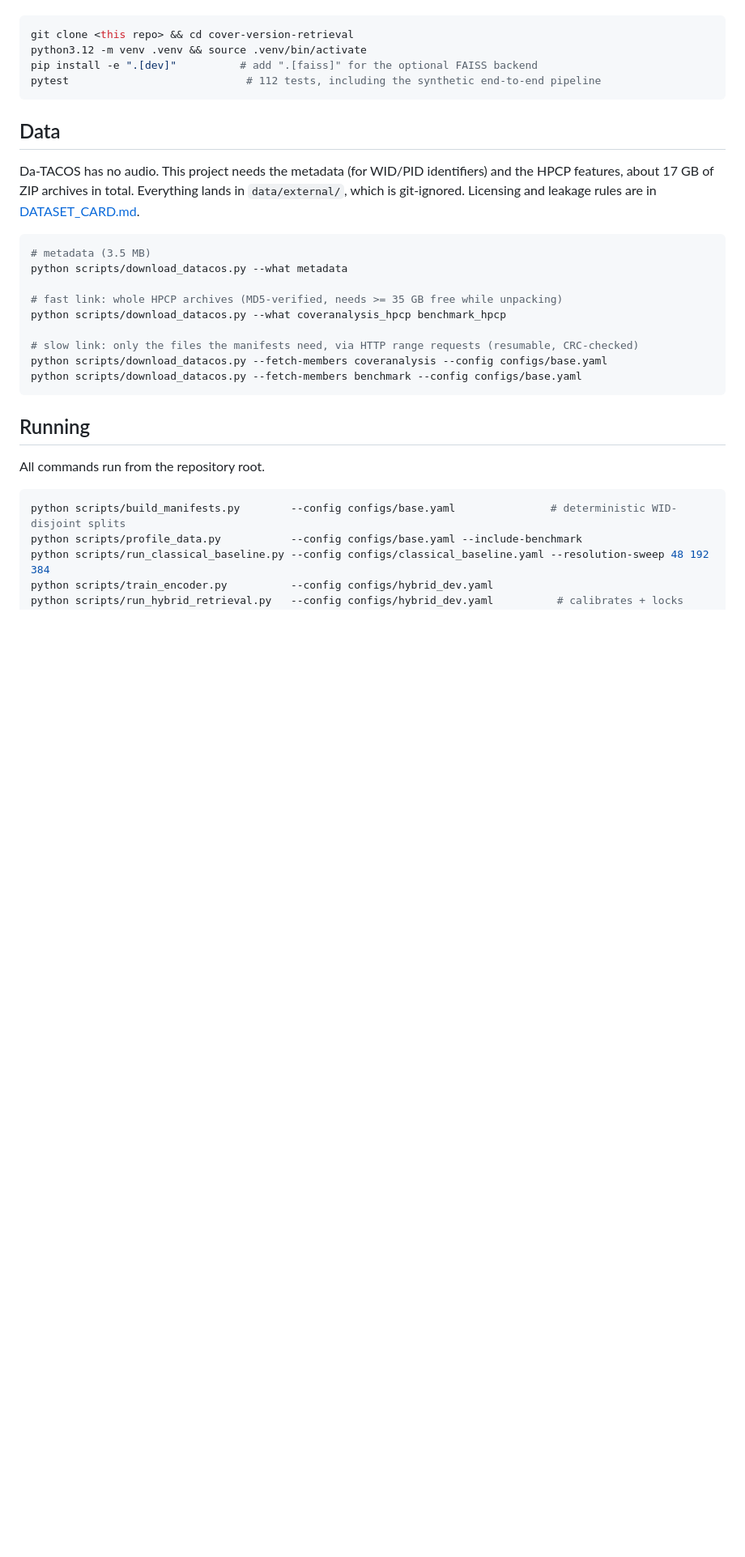
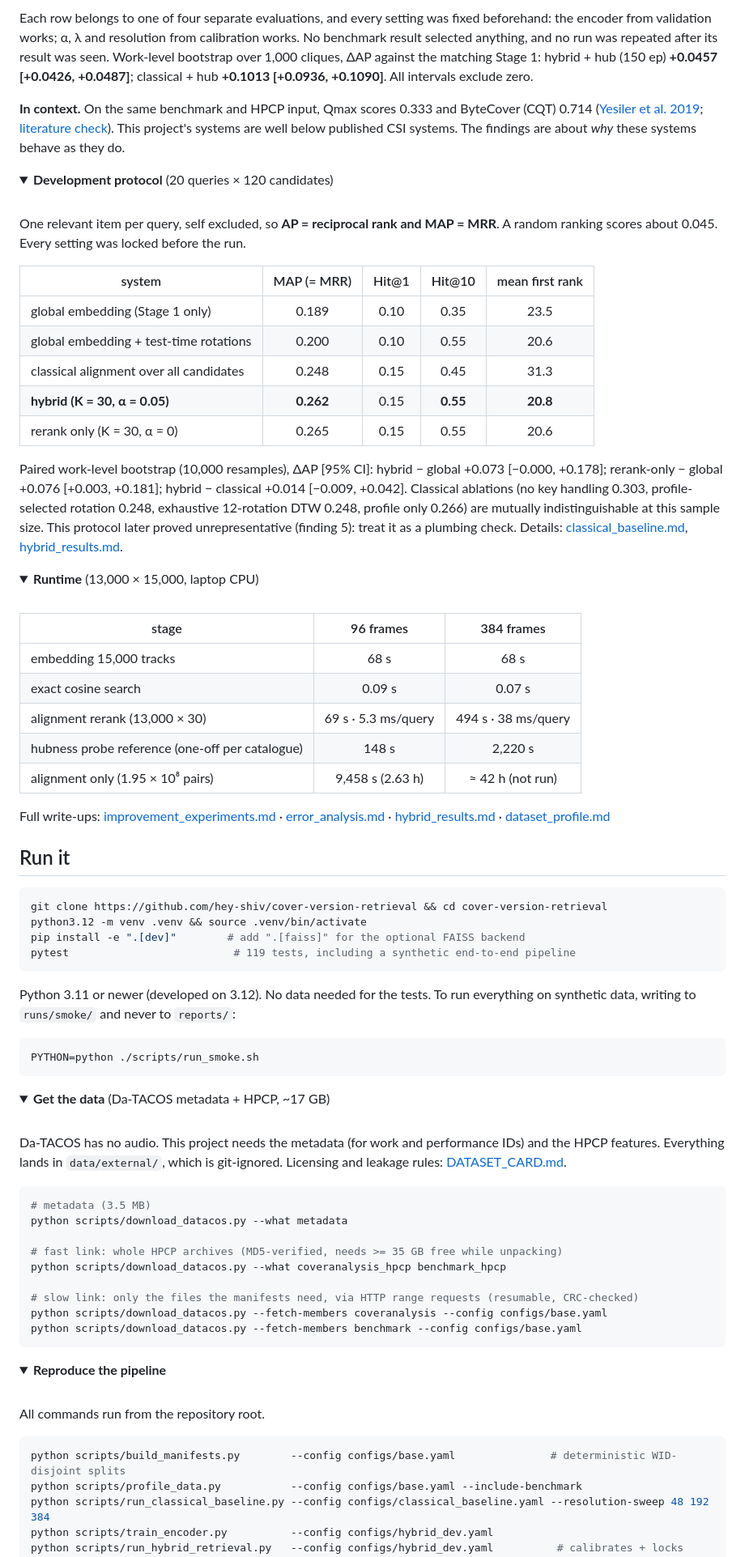
Before and after one commit to hey-shiv/cover-version-retrieval, a Markdown page: README.md, the part around one of its changes. Shown at 81% size. Drawn GitHub-style; folded sections open; blank space fills up the shorter version.

````diff
--- a/README.md
+++ b/README.md
@@ -54,14 +123,64 @@ Python 3.11 or newer (developed on 3.12).
+Each row belongs to one of four separate evaluations, and every setting was fixed beforehand: the encoder from validation works; α, λ and resolution from calibration works. No benchmark result selected anything, and no run was repeated after its result was seen. Work-level bootstrap over 1,000 cliques, ΔAP against the matching Stage 1: hybrid + hub (150 ep) **+0.0457 [+0.0426, +0.0487]**; classical + hub **+0.1013 [+0.0936, +0.1090]**. All intervals exclude zero.
+
+**In context.** On the same benchmark and HPCP input, Qmax scores 0.333 and ByteCover (CQT) 0.714 ([Yesiler et al. 2019](https://archives.ismir.net/ismir2019/paper/000038.pdf); [literature check](notes/literature/novelty_assessment.md)). This project's systems are well below published CSI systems. The findings are about *why* these systems behave as they do.
+
+<details>
+<summary><b>Development protocol</b> (20 queries × 120 candidates)</summary>
+
+<br>
+
+One relevant item per query, self excluded, so **AP = reciprocal rank and MAP = MRR**. A random ranking scores about 0.045. Every setting was locked before the run.
+
+| system | MAP (= MRR) | Hit@1 | Hit@10 | mean first rank |
+|---|:-:|:-:|:-:|:-:|
+| global embedding (Stage 1 only) | 0.189 | 0.10 | 0.35 | 23.5 |
+| global embedding + test-time rotations | 0.200 | 0.10 | 0.55 | 20.6 |
+| classical alignment over all candidates | 0.248 | 0.15 | 0.45 | 31.3 |
+| **hybrid (K = 30, α = 0.05)** | **0.262** | 0.15 | **0.55** | **20.8** |
+| rerank only (K = 30, α = 0) | 0.265 | 0.15 | 0.55 | 20.6 |
+
+Paired work-level bootstrap (10,000 resamples), ΔAP [95% CI]: hybrid − global +0.073 [−0.000, +0.178]; rerank-only − global +0.076 [+0.003, +0.181]; hybrid − classical +0.014 [−0.009, +0.042]. Classical ablations (no key handling 0.303, profile-selected rotation 0.248, exhaustive 12-rotation DTW 0.248, profile only 0.266) are mutually indistinguishable at this sample size. This protocol later proved unrepresentative (finding 5): treat it as a plumbing check. Details: [classical_baseline.md](reports/classical_baseline.md), [hybrid_results.md](reports/hybrid_results.md).
+
+</details>
+
+<details>
+<summary><b>Runtime</b> (13,000 × 15,000, laptop CPU)</summary>
+
+<br>
+
+| stage | 96 frames | 384 frames |
+|---|:-:|:-:|
+| embedding 15,000 tracks | 68 s | 68 s |
+| exact cosine search | 0.09 s | 0.07 s |
+| alignment rerank (13,000 × 30) | 69 s · 5.3 ms/query | 494 s · 38 ms/query |
+| hubness probe reference (one-off per catalogue) | 148 s | 2,220 s |
+| alignment only (1.95 × 10⁸ pairs) | 9,458 s (2.63 h) | ≈ 42 h (not run) |
+
+</details>
+
+Full write-ups: [improvement_experiments.md](reports/improvement_experiments.md) · [error_analysis.md](reports/error_analysis.md) · [hybrid_results.md](reports/hybrid_results.md) · [dataset_profile.md](reports/dataset_profile.md)
+
+## Run it
 
 ```bash
-git clone <this repo> && cd cover-version-retrieval
+git clone https://github.com/hey-shiv/cover-version-retrieval && cd cover-version-retrieval
 python3.12 -m venv .venv && source .venv/bin/activate
-pip install -e ".[dev]"          # add ".[faiss]" for the optional FAISS backend
-pytest                            # 112 tests, including the synthetic end-to-end pipeline
+pip install -e ".[dev]"        # add ".[faiss]" for the optional FAISS backend
+pytest                          # 119 tests, including a synthetic end-to-end pipeline
 ```
 
-## Data
+Python 3.11 or newer (developed on 3.12). No data needed for the tests. To run everything on synthetic data, writing to `runs/smoke/` and never to `reports/`:
 
-Da-TACOS has no audio. This project needs the metadata (for WID/PID identifiers) and the HPCP features, about 17 GB of ZIP archives in total. Everything lands in `data/external/`, which is git-ignored. Licensing and leakage rules are in [DATASET_CARD.md](DATASET_CARD.md).
+```bash
+PYTHON=python ./scripts/run_smoke.sh
+```
+
+<details>
+<summary><b>Get the data</b> (Da-TACOS metadata + HPCP, ~17 GB)</summary>
+
+<br>
+
+Da-TACOS has no audio. This project needs the metadata (for work and performance IDs) and the HPCP features. Everything lands in `data/external/`, which is git-ignored. Licensing and leakage rules: [DATASET_CARD.md](DATASET_CARD.md).
 
 ```bash
 # metadata (3.5 MB)
@@ -75,7 +194,12 @@ python scripts/download_datacos.py --fetch-members coveranalysis --config config
 python scripts/download_datacos.py --fetch-members benchmark --config configs/base.yaml
 ```
 
-## Running
+</details>
+
+<details>
+<summary><b>Reproduce the pipeline</b></summary>
+
+<br>
 
 All commands run from the repository root.
 
````
Also changed, not shown: other parts of README.md (+159 -139 lines).
